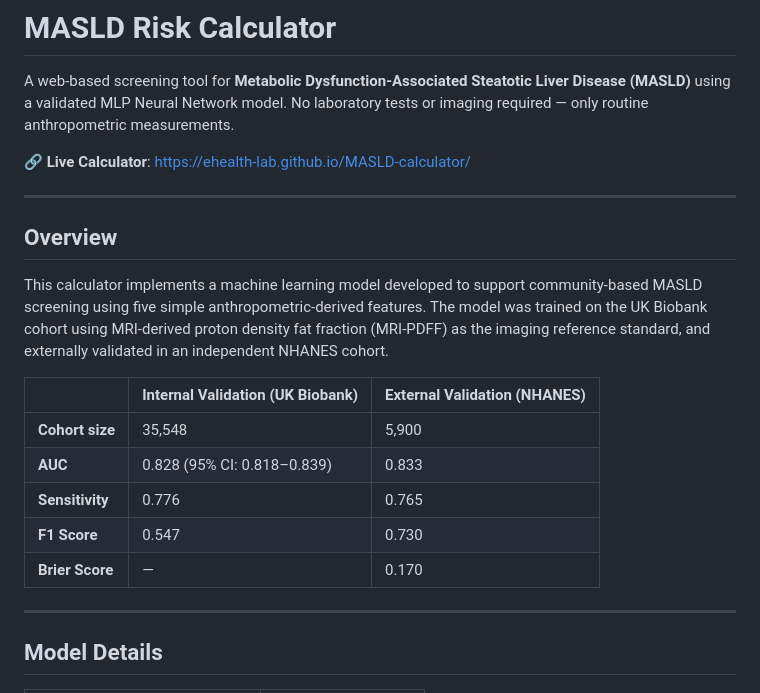
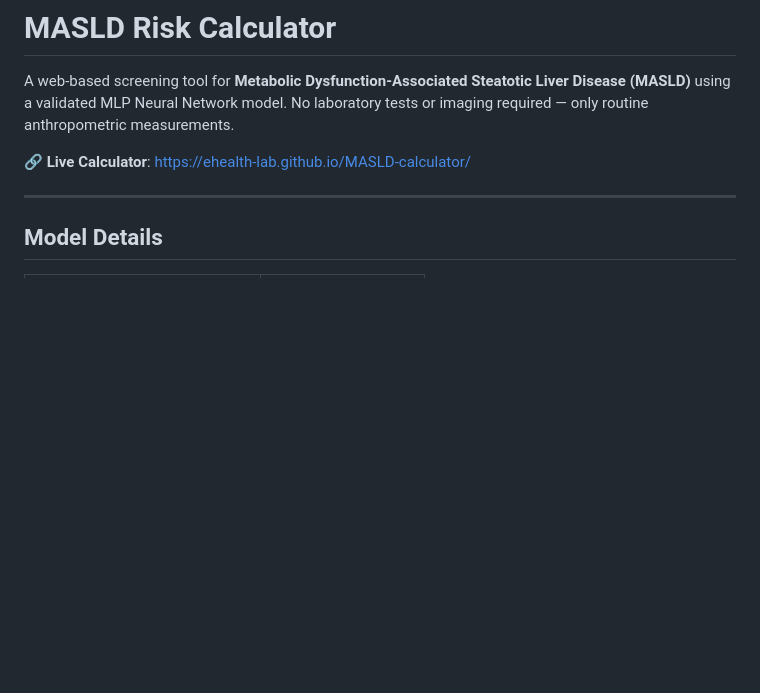
Before and after one commit to ehealth-lab/MASLD-calculator, a Markdown page: README.md, the part around the change. Rendered like a GitHub page; blank space fills up the shorter version.

```diff
--- a/README.md
+++ b/README.md
@@ -3,20 +3,6 @@
 A web-based screening tool for **Metabolic Dysfunction-Associated Steatotic Liver Disease (MASLD)** using a validated MLP Neural Network model. No laboratory tests or imaging required — only routine anthropometric measurements.
 
 🔗 **Live Calculator**: [ https://ehealth-lab.github.io/MASLD-calculator/]( https://ehealth-lab.github.io/MASLD-calculator/)
-
----
-
-## Overview
-
-This calculator implements a machine learning model developed to support community-based MASLD screening using five simple anthropometric-derived features. The model was trained on the UK Biobank cohort using MRI-derived proton density fat fraction (MRI-PDFF) as the imaging reference standard, and externally validated in an independent NHANES cohort.
-
-| | Internal Validation (UK Biobank) | External Validation (NHANES) |
-|---|---|---|
-| **Cohort size** | 35,548 | 5,900 |
-| **AUC** | 0.828 (95% CI: 0.818–0.839) | 0.833 |
-| **Sensitivity** | 0.776 | 0.765 |
-| **F1 Score** | 0.547 | 0.730 |
-| **Brier Score** | — | 0.170 |
 
 ---
 
```
